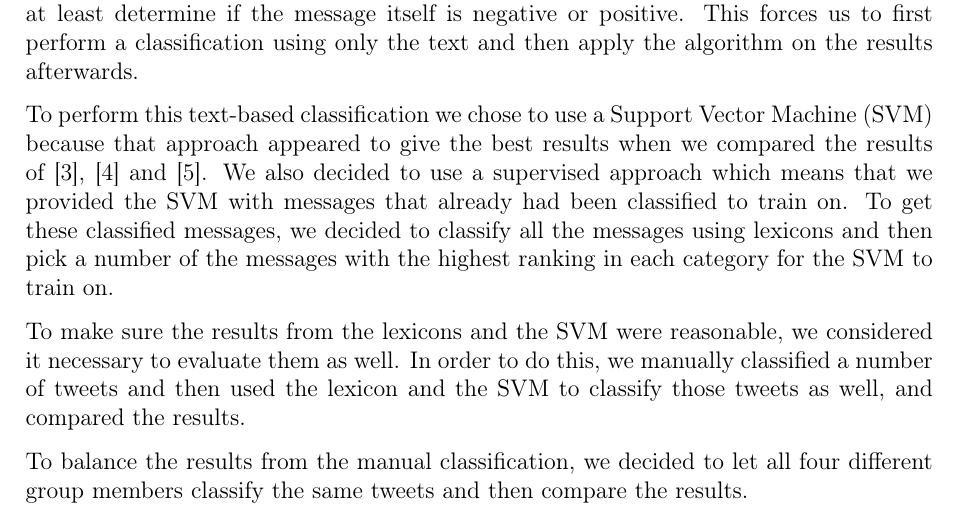
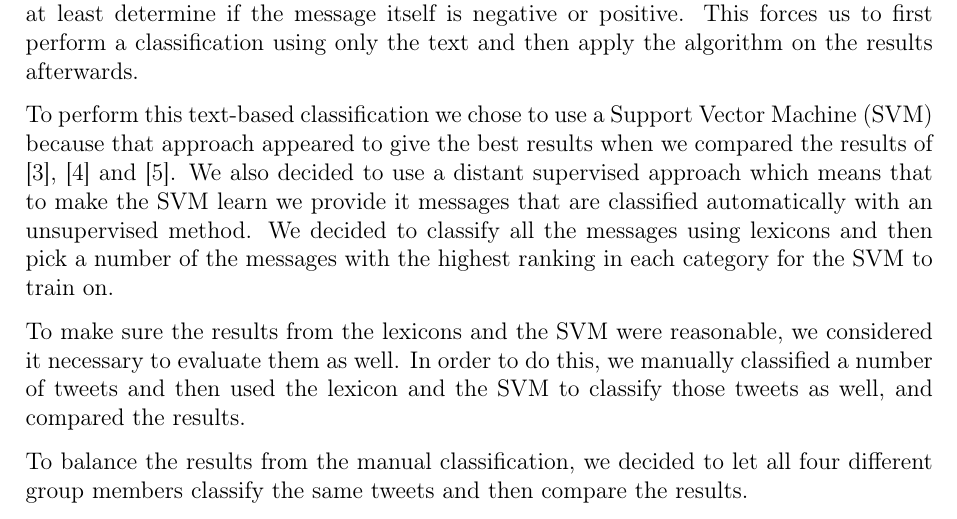
Before and after one commit to tpatel/Online-Reputation-Management, a LaTeX document (report/report.tex): part of page 6 of 15, cut so that both start at the same text. Compiled offline with pdfLaTeX.

Commit message:
It's not exactly 'supervised', it's distant supervision

```diff
--- a/report/report.tex
+++ b/report/report.tex
@@ -106,8 +106,8 @@ However in order to utilize the influence of a tweet we first need to at least d
 This forces us to first perform a classification using only the text and then apply the algorithm on the results afterwards.
 
 To perform this text-based classification we chose to use a Support Vector Machine (SVM) because that approach appeared to give the best results when we compared the results of \cite{Pang02}, \cite{Turney02} and \cite{Taboada10}.
-We also decided to use a supervised approach which means that we provided the SVM with messages that already had been classified to train on.
-To get these classified messages, we decided to classify all the messages using lexicons and then pick a number of the messages with the highest ranking in each category for the SVM to train on.
+We also decided to use a distant supervised approach which means that to make the SVM learn we provide it messages that are classified automatically with an unsupervised method.
+We decided to classify all the messages using lexicons and then pick a number of the messages with the highest ranking in each category for the SVM to train on.
 
 To make sure the results from the lexicons and the SVM were reasonable, we considered it necessary to evaluate them as well.
 In order to do this, we manually classified a number of tweets and then used the lexicon and the SVM to classify those tweets as well, and compared the results.
```
